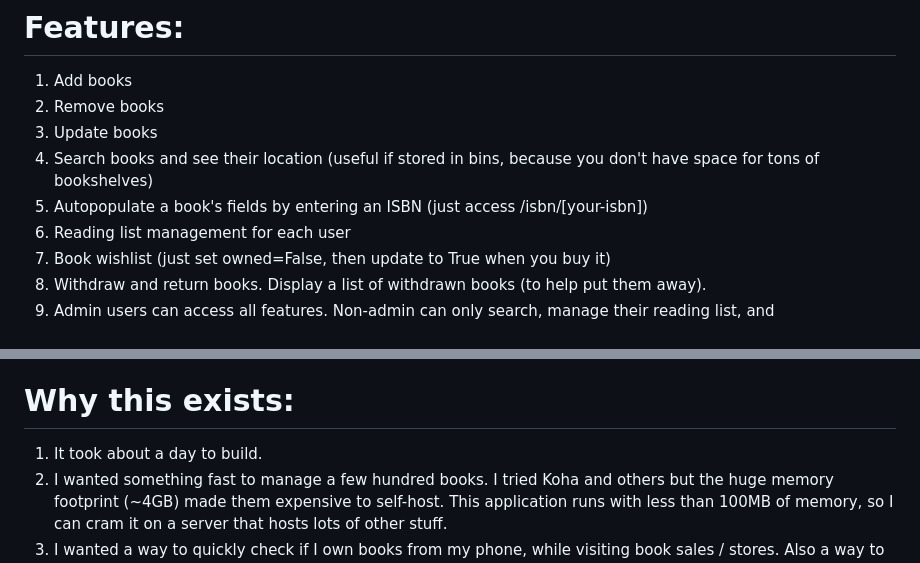
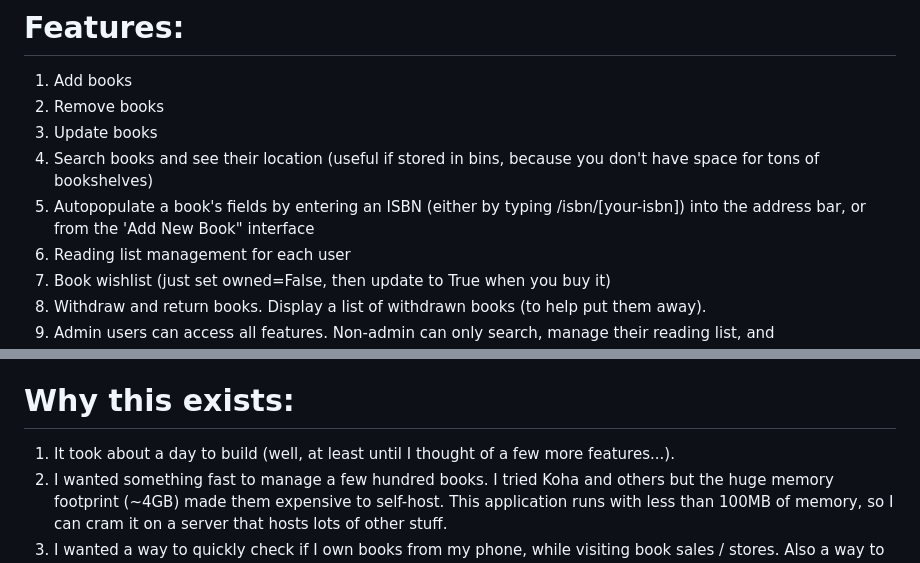
Before and after one commit to seanboyce/ubiblio, a Markdown page: README.md, 2 parts joined by grey strips. Rendered like a GitHub page.

Commit message:
Update README.md
Document new way to add by ISBN to readme

```diff
--- a/README.md
+++ b/README.md
@@ -4,7 +4,7 @@
 2. Remove books
 3. Update books
 4. Search books and see their location (useful if stored in bins, because you don't have space for tons of bookshelves)
-5. Autopopulate a book's fields by entering an ISBN (just access /isbn/[your-isbn])
+5. Autopopulate a book's fields by entering an ISBN (either by typing /isbn/[your-isbn]) into the address bar, or from the 'Add New Book" interface
 6. Reading list management for each user
 7. Book wishlist (just set owned=False, then update to True when you buy it)
 8. Withdraw and return books. Display a list of withdrawn books (to help put them away).
@@ -60,7 +60,7 @@ I've left this in a bash script in daily_backup.sh. You can set it as a cron job
 
 # Why this exists:
 
-1. It took about a day to build.
+1. It took about a day to build (well, at least until I thought of a few more features...).
 2. I wanted something fast to manage a few hundred books. I tried Koha and others but the huge memory footprint (~4GB) made them expensive to self-host. This application runs with less than 100MB of memory, so I can cram it on a server that hosts lots of other stuff.
 3. I wanted a way to quickly check if I own books from my phone, while visiting book sales / stores. Also a way to get a list of books I want. Since I read in English and French, but live in country where neither are common languages, this was a super important feature for me. Opportunities to buy a lot of books are few and far-between for me, so I have to carpe the diem pretty optimally.
 
```
